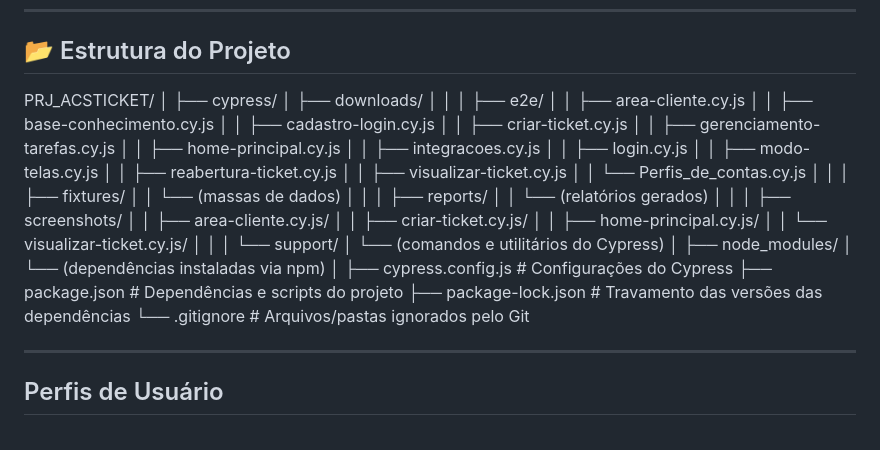
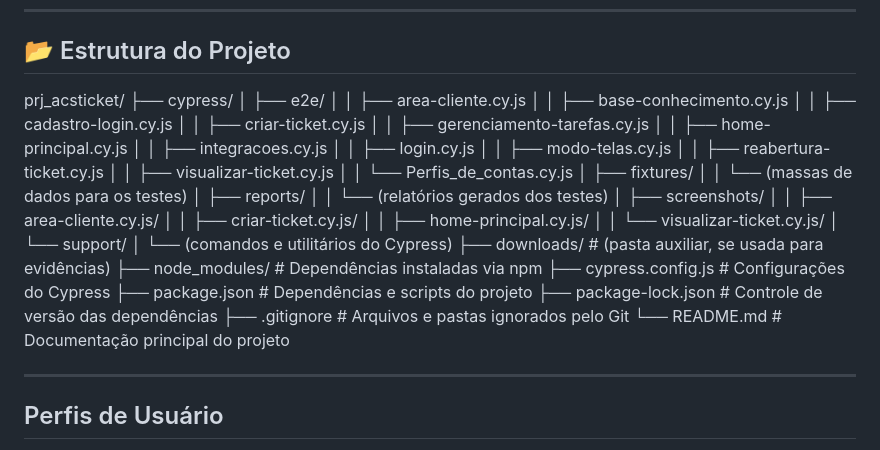
Before and after one commit to willylimaofc/prj_acsticket, a Markdown page: README.md, the part around the change. Drawn GitHub-style.

Commit message:
Ajuste na parte visual da estrutura do  Readme do projeto acsticket

```diff
--- a/README.md
+++ b/README.md
@@ -6,11 +6,8 @@ Este projeto serve para realizar testes automatizados de ponta a ponta (E2E) na
 
 ## 📂 Estrutura do Projeto
 
-PRJ_ACSTICKET/
-│
+prj_acsticket/
 ├── cypress/
-│   ├── downloads/
-│   │
 │   ├── e2e/
 │   │   ├── area-cliente.cy.js
 │   │   ├── base-conhecimento.cy.js
@@ -24,30 +21,24 @@ PRJ_ACSTICKET/
 │   │   ├── reabertura-ticket.cy.js
 │   │   ├── visualizar-ticket.cy.js
 │   │   └── Perfis_de_contas.cy.js
-│   │
 │   ├── fixtures/
-│   │   └── (massas de dados)
-│   │
+│   │   └── (massas de dados para os testes)
 │   ├── reports/
-│   │   └── (relatórios gerados)
-│   │
+│   │   └── (relatórios gerados dos testes)
 │   ├── screenshots/
 │   │   ├── area-cliente.cy.js/
 │   │   ├── criar-ticket.cy.js/
 │   │   ├── home-principal.cy.js/
 │   │   └── visualizar-ticket.cy.js/
-│   │
 │   └── support/
 │       └── (comandos e utilitários do Cypress)
-│
-├── node_modules/
-│   └── (dependências instaladas via npm)
-│
-├── cypress.config.js        # Configurações do Cypress
-├── package.json             # Dependências e scripts do projeto
-├── package-lock.json        # Travamento das versões das dependências
-└── .gitignore               # Arquivos/pastas ignorados pelo Git
-
+├── downloads/                  # (pasta auxiliar, se usada para evidências)
+├── node_modules/               # Dependências instaladas via npm
+├── cypress.config.js           # Configurações do Cypress
+├── package.json                # Dependências e scripts do projeto
+├── package-lock.json           # Controle de versão das dependências
+├── .gitignore                  # Arquivos e pastas ignorados pelo Git
+└── README.md                   # Documentação principal do projeto
 
 ----------------------------------------------------------------------------------------------------------------------------------------------------------------------
 
```
